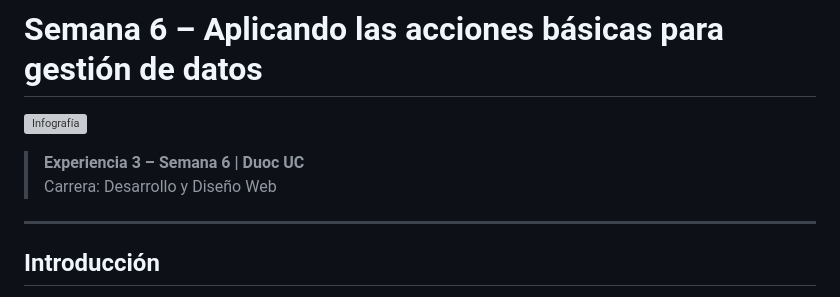
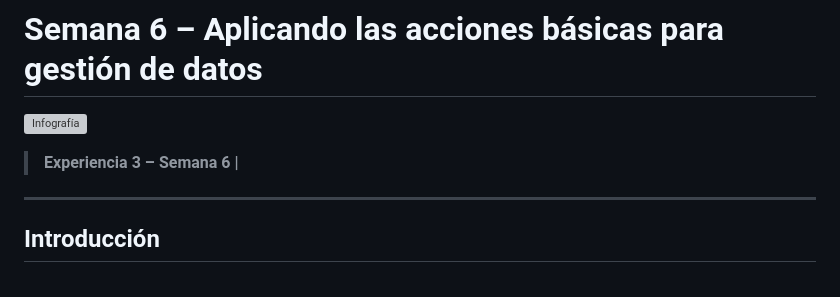
Before and after one commit to abecerraguz/lenguajes-de-programacion-001A, a Markdown page: semana-06/resumen-clase.md, the part around the change. Rendered like a GitHub page; grey boxes are pictures that could not be loaded.

Commit message:
Se actualiza la semana 6

```diff
--- a/semana-06/resumen-clase.md
+++ b/semana-06/resumen-clase.md
@@ -1,8 +1,8 @@
 
 # Semana 6 – Aplicando las acciones básicas para gestión de datos
 ![Infografía](material-clase/infografia.png)
-> **Experiencia 3 – Semana 6 | Duoc UC**
-> Carrera: Desarrollo y Diseño Web
+> **Experiencia 3 – Semana 6 |**
+
 
 ---
 
```
